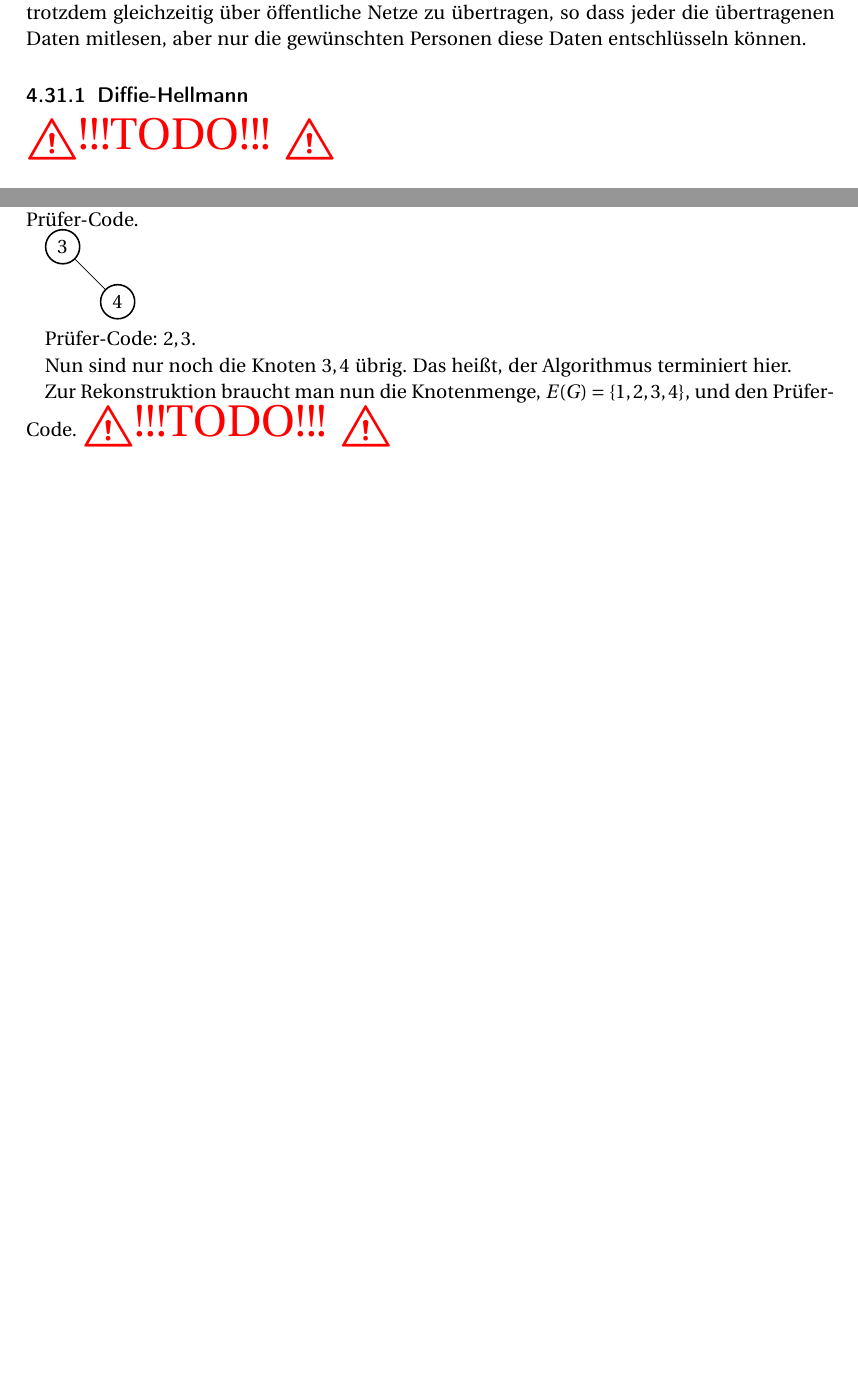
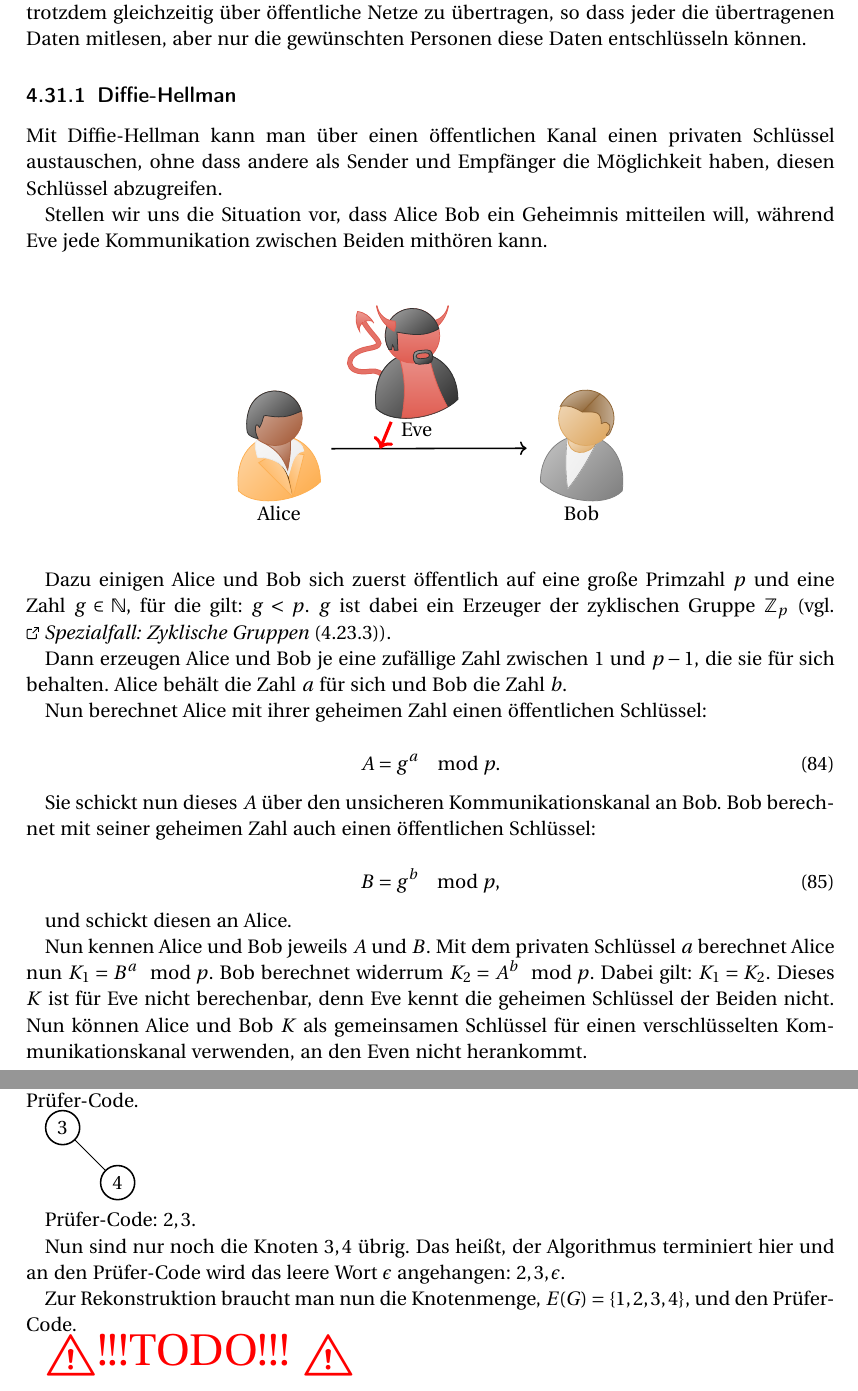
Before and after one commit to NormanTUD/LernhilfeDisLa1, a LaTeX document (lernhilfe.tex): two parts of pages 31 and 42 of 61 before the commit and two parts of pages 31 and 43 of 61 after it, joined at a grey line, cut so that both start at the same text, the shorter picture padded with empty space. The pictures show the PDF file lernhilfe.pdf that the author committed with the source.

Commit message:
diffie hellman hinzugefügt

```diff
--- a/lernhilfe.tex
+++ b/lernhilfe.tex
@@ -1531,6 +1534,15 @@ trotzdem gleichzeitig über öffentliche Netze zu übertragen, so dass jeder die
 übertragenen Daten mitlesen, aber nur die gewünschten Personen diese Daten entschlüsseln
 können.
 
-\subsubsection{Diffie-Hellmann}
-
-\TODO
+\subsubsection{Diffie-Hellman}
+
+Mit Diffie-Hellman kann man über einen öffentlichen Kanal einen privaten Schlüssel
+austauschen, ohne dass andere als Sender und Empfänger die Möglichkeit haben, diesen
+Schlüssel abzugreifen.
+
+Stellen wir uns die Situation vor, dass Alice Bob ein Geheimnis mitteilen will,
+während Eve jede Kommunikation zwischen Beiden mithören kann.
+
+\vspace{0.5cm}
+
+\begin{center}
@@ -1537,3 +1556,34 @@ können.
+\end{center}
+
+\vspace{0.5cm}
+
+Dazu einigen Alice und Bob sich zuerst öffentlich auf eine große Primzahl $p$ und
+eine Zahl $g \in \mathbb{N}$, für die gilt: $g < p$. $g$ ist dabei ein Erzeuger
+der zyklischen Gruppe $\mathbb{Z}_p$ (vgl. \fullref{zyklischegruppe}).
+
+Dann erzeugen Alice und Bob je eine zufällige Zahl zwischen $1$ und $p - 1$, die
+sie für sich behalten. Alice behält die Zahl $a$ für sich und Bob die Zahl $b$.
+
+Nun berechnet Alice mit ihrer geheimen Zahl einen öffentlichen Schlüssel:
+
+\begin{equation}
+	A = g^a \mod p.
+\end{equation}
+
+Sie schickt nun dieses $A$ über den unsicheren Kommunikationskanal an Bob. Bob berechnet
+mit seiner geheimen Zahl auch einen öffentlichen Schlüssel:
+
+\begin{equation}
+	B = g^b \mod p,
+\end{equation}
+
+und schickt diesen an Alice.
+
+Nun kennen Alice und Bob jeweils $A$ und $B$. Mit dem privaten Schlüssel $a$ berechnet
+Alice nun $K_1 = B^a \mod p$. Bob berechnet widerrum $K_2 = A^b \mod p$. Dabei gilt:
+$K_1 = K_2$. Dieses $K$ ist für Eve nicht berechenbar, denn Eve kennt die geheimen
+Schlüssel der Beiden nicht. Nun können Alice und Bob $K$ als gemeinsamen Schlüssel
+für einen verschlüsselten Kommunikationskanal verwenden, an den Even nicht herankommt.
 
 \subsubsection{RSA}
 
@@ -2457,13 +2507,13 @@ die $3$ in den Prüfer-Code.
 
 Prüfer-Code: $2, 3$.
 
-Nun sind nur noch die Knoten $3, 4$ übrig. Das heißt, der Algorithmus terminiert hier.
+Nun sind nur noch die Knoten $3, 4$ übrig. Das heißt, der Algorithmus terminiert hier
+und an den Prüfer-Code wird das leere Wort $\epsilon$ angehangen: $2, 3, \epsilon$.
 
 Zur Rekonstruktion braucht man nun die Knotenmenge, $E(G) = \left\{1, 2, 3, 4\right\}$,
-und den Prüfer-Code. \TODO
-
-
-
+und den Prüfer-Code.
+
+\TODO
 
 \subsubsection{Planare Graphen}
 
```
Also changed, not shown: lernhilfe.pdf, lernhilfe.tex (14 more changed lines).
